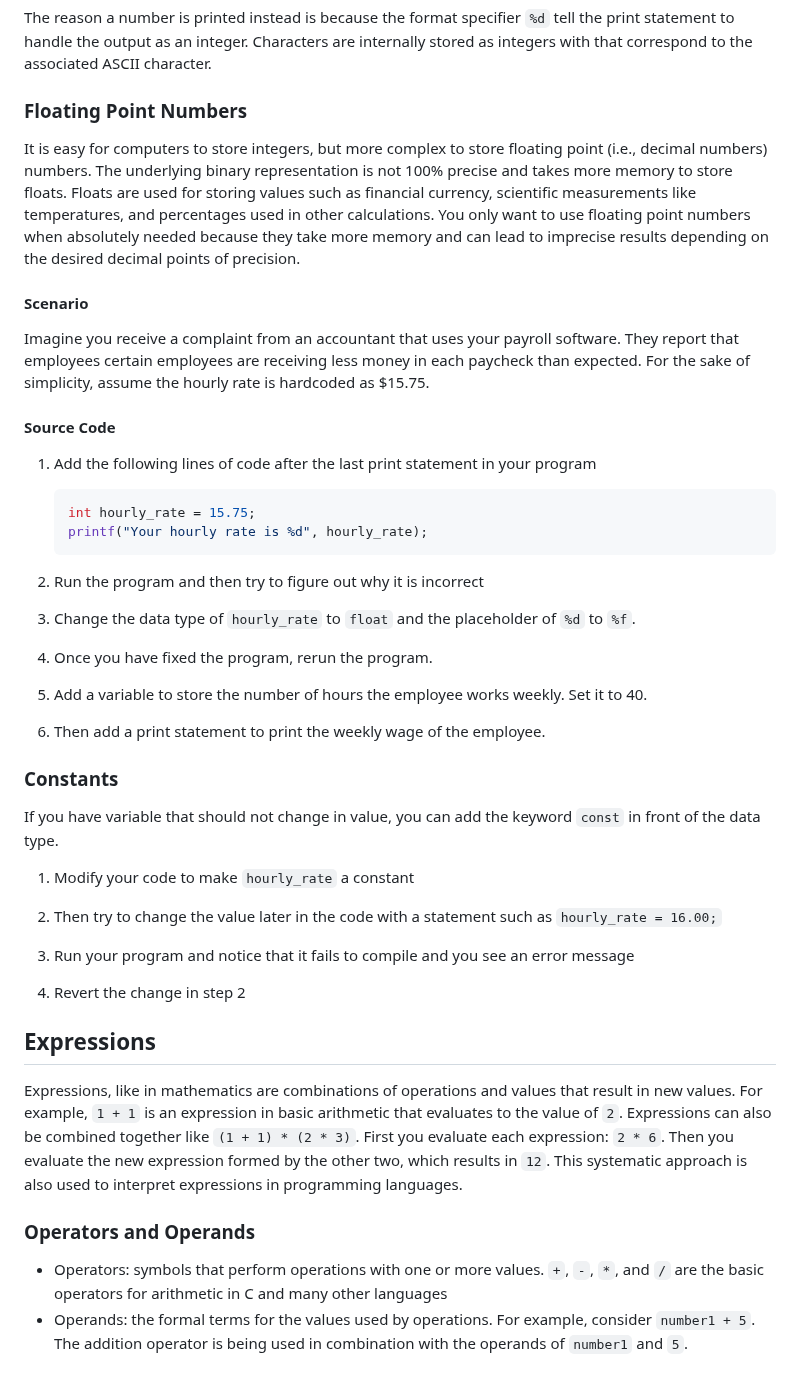
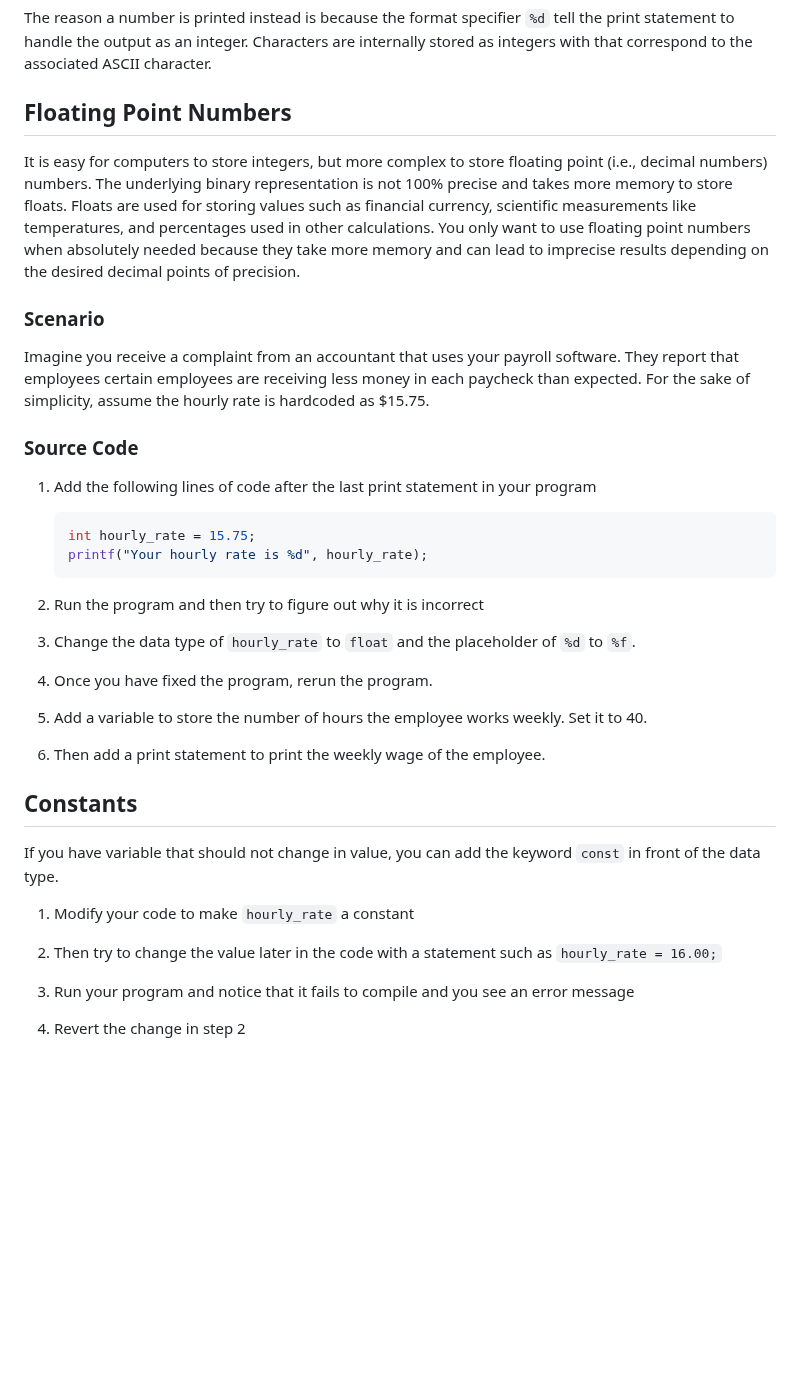
Before and after one commit to it-academy-svhec/intro-to-programming, a Markdown page: primers/C Programming Data Types Primer.md, the part around one of its changes. Drawn GitHub-style; blank space fills up the shorter version.

````diff
--- a/primers/C Programming Types Primer.md
+++ b/primers/C Programming Data Types Primer.md
@@ -85,14 +83,14 @@ Characters are stored in a program using the integer data type and use the ASCII
 
 The reason a number is printed instead is because the format specifier `%d` tell the print statement to handle the output as an integer. Characters are internally stored as integers with that correspond to the associated ASCII character.
 
-### Floating Point Numbers
+## Floating Point Numbers
 It is easy for computers to store integers, but more complex to store floating point (i.e., decimal numbers) numbers. The underlying binary representation is not 100% precise and takes more memory to store floats. Floats are used for storing values such as financial currency, scientific measurements like temperatures, and percentages used in other calculations. You only want to use floating point numbers when
 absolutely needed because they take more memory and can lead to imprecise results depending on the desired decimal points of precision.
 
-#### Scenario
+### Scenario
 Imagine you receive a complaint from an accountant that uses your payroll software. They report that employees certain employees are receiving less money in each paycheck than expected. For the sake of simplicity, assume the hourly rate is hardcoded as $15.75.
 
-#### Source Code
+### Source Code
 1. Add the following lines of code after the last print statement in your program
 
    ```c
@@ -110,7 +108,7 @@ Imagine you receive a complaint from an accountant that uses your payroll softwa
 
 6. Then add a print statement to print the weekly wage of the employee.
 
-### Constants
+## Constants
 If you have variable that should not change in value, you can add the keyword `const` in front of the data type.
 
 1. Modify your code to make `hourly_rate` a constant
@@ -120,10 +118,3 @@ If you have variable that should not change in value, you can add the keyword `c
 3. Run your program and notice that it fails to compile and you see an error message
 
 4. Revert the change in step 2
-
-## Expressions
-Expressions, like in mathematics are combinations of operations and values that result in new values. For example, `1 + 1` is an expression in basic arithmetic that evaluates to the value of `2`. Expressions can also be combined together like `(1 + 1) * (2 * 3)`. First you evaluate each expression: `2 * 6`. Then you evaluate the new expression formed by the other two, which results in `12`. This systematic approach is also used to interpret expressions in programming languages.
-
-### Operators and Operands
-- Operators: symbols that perform operations with one or more values. `+`, `-`, `*`, and `/` are the basic operators for arithmetic in C and many other languages
-- Operands: the formal terms for the values used by operations. For example, consider `number1 + 5`. The addition operator is being used in combination with the operands of `number1` and `5`.
````
Also changed, not shown: other parts of primers/C Programming Data Types Primer.md (+5 -7 lines).
